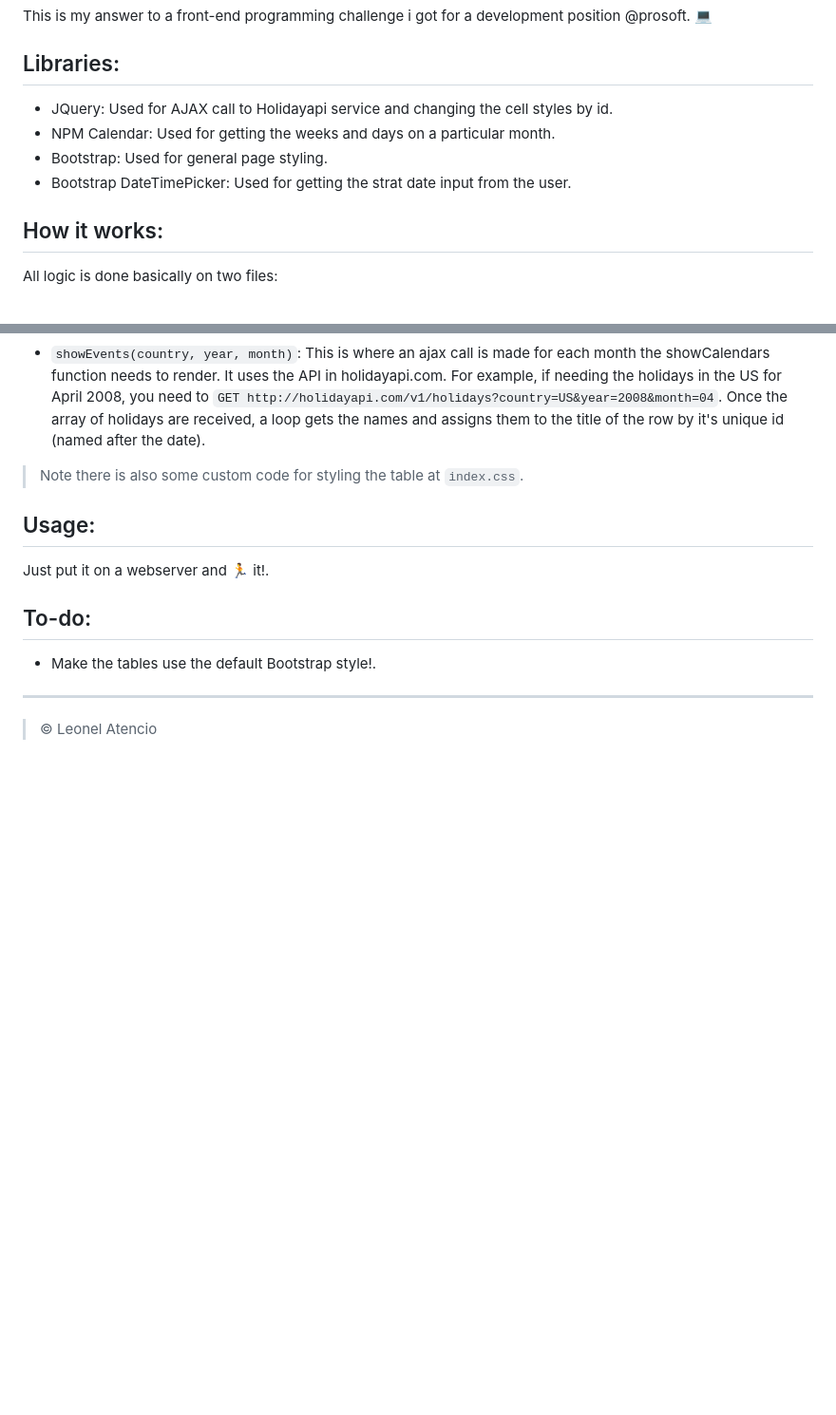
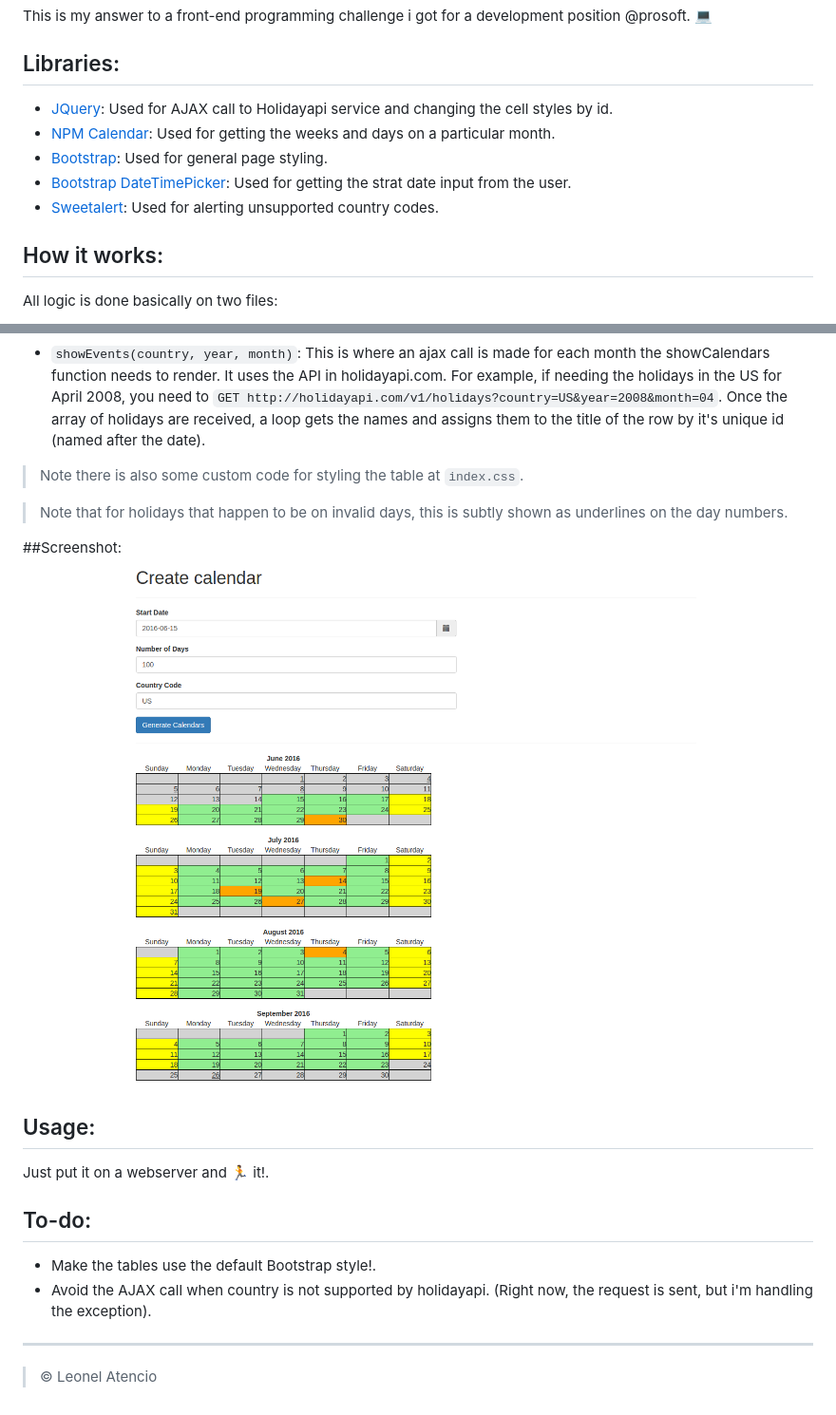
Before and after one commit to sansagara/Calendar-Challenge, a Markdown page: README.md, 2 parts joined by grey strips. Shown: that part at 95% size. Drawn GitHub-style; pictures changed too: img/screenshot.png (added); blank space fills up the shorter version.

```diff
--- a/README.md
+++ b/README.md
@@ -3,10 +3,11 @@
 This is my answer to a front-end programming challenge i got for a development position @prosoft. :computer:
 
 ## Libraries:
-- JQuery: Used for AJAX call to Holidayapi service and changing the cell styles by id.
-- NPM Calendar: Used for getting the weeks and days on a particular month.
-- Bootstrap: Used for general page styling.
-- Bootstrap DateTimePicker: Used for getting the strat date input from the user.
+- [JQuery](https://jquery.com/): Used for AJAX call to Holidayapi service and changing the cell styles by id.
+- [NPM Calendar](https://www.npmjs.com/package/calendar): Used for getting the weeks and days on a particular month.
+- [Bootstrap](http://getbootstrap.com/): Used for general page styling.
+- [Bootstrap DateTimePicker](https://eonasdan.github.io/bootstrap-datetimepicker/): Used for getting the strat date input from the user.
+- [Sweetalert](http://t4t5.github.io/sweetalert/): Used for alerting unsupported country codes.
 
 ## How it works:
 All logic is done basically on two files:
@@ -21,6 +22,11 @@ All logic is done basically on two files:
 
 > Note there is also some custom code for styling the table at `index.css`.
 
+> Note that for holidays that happen to be on invalid days, this is subtly shown as underlines on the day numbers.
+
+##Screenshot:
+![Screenshot with form filled and calendars correctly filled. Notice there are some holidays that happen on invalid days. Those are shown with an underline on the day number.](img/screenshot.png?raw=true "Screenshot")
+
 ## Usage:
 
 Just put it on a webserver and :running: it!.
@@ -28,6 +34,7 @@ Just put it on a webserver and :running: it!.
 ## To-do:
 
 - Make the tables use the default Bootstrap style!.
+- Avoid the AJAX call when country is not supported by holidayapi. (Right now, the request is sent, but i'm handling the exception).
 
 _ _ _
 
```
Also changed, not shown: 2 other files.
